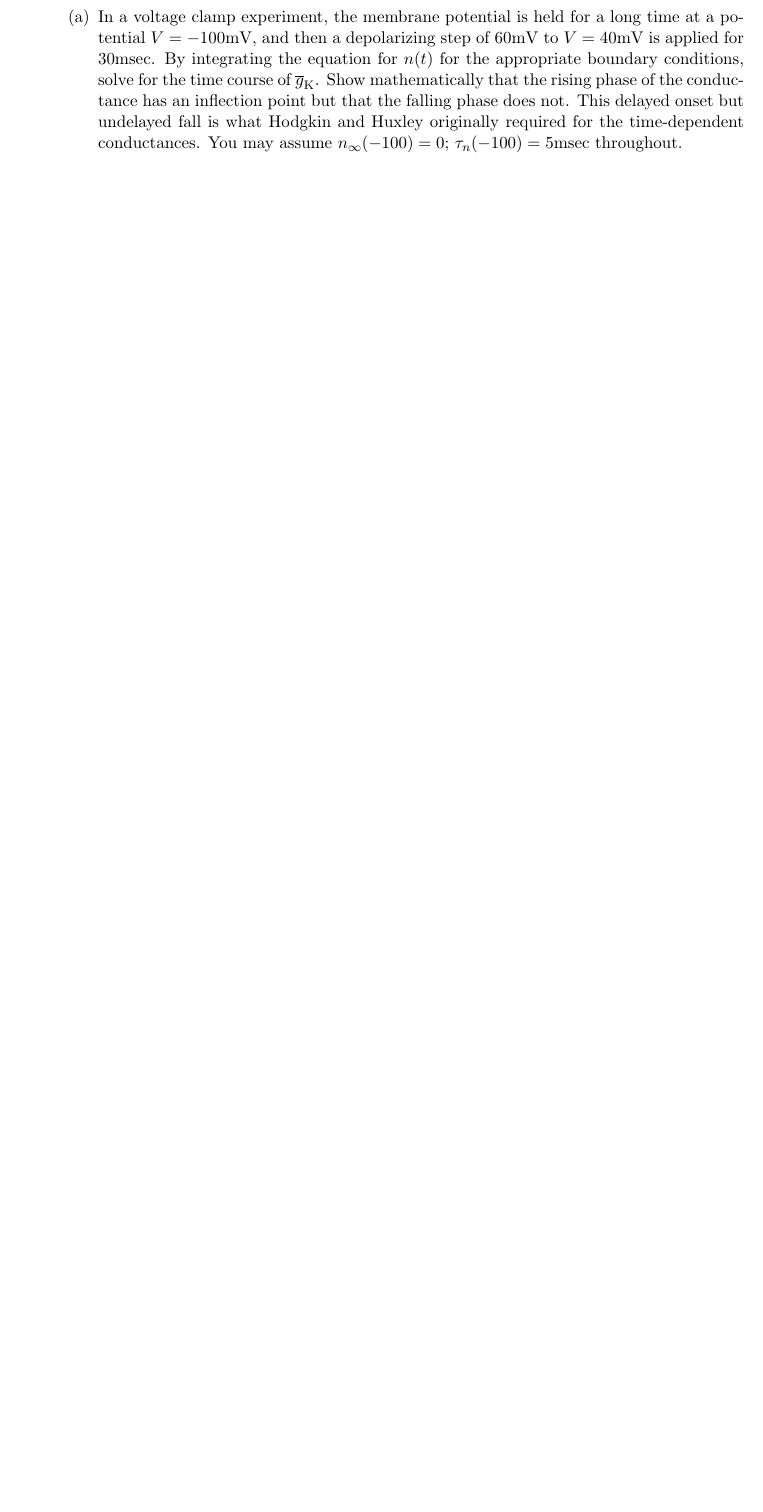
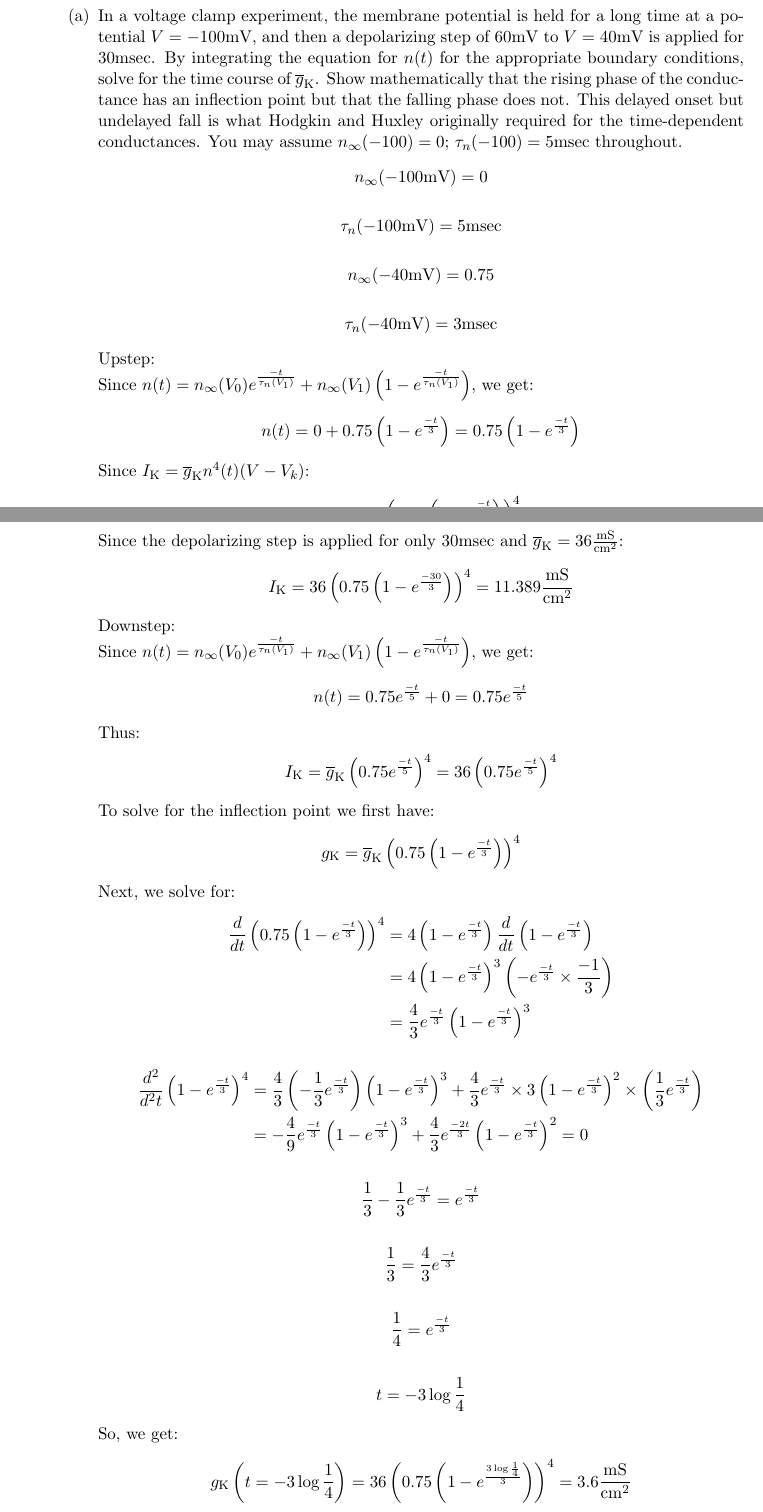
Before and after one commit to jonathansun5/Biophysical-Neurobiology, a LaTeX document (HW 4/Jonathan_Sun_MCB166_HW_4.tex): part of page 2 of 11 before the commit and two parts of pages 2 and 3 of 13 after it, the two joined at a grey line, cut so that both start at the same text, the shorter picture padded with empty space. The pictures show the PDF file HW 4/Jonathan_Sun_MCB166_HW_4.pdf that the author committed with the source.

Commit message:
done with hw4

```diff
--- a/HW 4/Jonathan_Sun_MCB166_HW_4.tex
+++ b/HW 4/Jonathan_Sun_MCB166_HW_4.tex
@@ -41,14 +41,13 @@
 The HH equations for a space-clamped squid giant axon are given below. Tetrodotoxin (TTX), the puffer-fish poison is known to block axonal \ch{Na} channels. When TTX is introduced into the bathing medium, the axon $I_{\ch{Na}}$ will be blocked and $I_{\ch{K}}$ and $I_{\ch{L}}$ will remain unchanged. Ordinarily, the nerve would be incapable of generating action potentials. We wish to consider an axon bathed in TTX for two different conditions of external \ch{K} concentration --- normal $[\ch{K}]_o$, for which $V_{\ch{K}} = -75 \text{mV}$, and high $[\ch{K}]_o$, for which $V_{\ch{K}} = 0$.
 \\
 The conductance, $\overline{g}_{\ch{K}}$ might also vary with changed external \ch{K}, but for the sake of simplicity, we will assume $\overline{g}_{\ch{K}}$ does not change.
+\begin{center}
+\includegraphics[width=0.75\textwidth]{/Users/jonathansun5/Documents/Fall 2017/MCB 166/Homeworks/HW 4/Screen Shot 2017-10-31 at 9.45.43 AM.png}
+\end{center}
 \begin{enumerate}[label=(\alph*)]
 \item
 In a voltage clamp experiment, the membrane potential is held for a long time at a potential $V = -100 \text{mV}$, and then a depolarizing step of $60 \text{mV}$ to $V = 40 \text{mV}$ is applied for $30 \text{msec}$. By integrating the equation for $n(t)$ for the appropriate boundary conditions, solve for the time course of $\overline{g}_{\ch{K}}$. Show mathematically that the rising phase of the conductance has an inflection point but that the falling phase does not. This delayed onset but undelayed fall is what Hodgkin and Huxley originally required for the time-dependent conductances. You may assume $n_{\infty}(-100) = 0$; $\tau_n(-100) = 5 \text{msec}$ throughout.
-
-
-
-
-
-
-
-
+\begin{align*}
+n_{\infty}(-100 \text{mV}) = 0
+\end{align*}
+\begin{align*}
@@ -54,0 +61,36 @@ In a voltage clamp experiment, the membrane potential is held for a long time at
+\end{align*}
+Upstep:
+\\
+Since $n(t) = n_{\infty}(V_0) e^{\frac{-t} {\tau_n(V_1)}} + n_{\infty}(V_1) \left(1 - e^{\frac{-t} {\tau_n(V_1)}}\right)$, we get:
+\begin{align*}
+n(t) = 0 + 0.75 \left(1 - e^{\frac{-t} {3}}\right) = 0.75 \left(1 - e^{\frac{-t} {3}}\right)
+\end{align*}
+Since $I_{\ch{K}} = \overline{g}_{\ch{K}} n^4(t) (V - V_k)$:
+\begin{align*}
+I_{\ch{K}} = \overline{g}_{\ch{K}} \left(0.75 \left(1 - e^{\frac{-t} {3}}\right)\right)^4
+\end{align*}
+Since the depolarizing step is applied for only $30 \text{msec}$ and $\overline{g}_{\ch{K}} = 36 \frac{\text{mS}} {\text{cm}^2}$:
+\begin{align*}
+I_{\ch{K}} = 36 \left(0.75 \left(1 - e^{\frac{-30} {3}}\right)\right)^4 = 11.389 \frac{\text{mS}} {\text{cm}^2}
+\end{align*}
+Downstep:
+\\
+Since $n(t) = n_{\infty}(V_0) e^{\frac{-t} {\tau_n(V_1)}} + n_{\infty}(V_1) \left(1 - e^{\frac{-t} {\tau_n(V_1)}}\right)$, we get:
+\begin{align*}
+n(t) = 0.75 e^{\frac{-t} {5}} + 0 = 0.75 e^{\frac{-t} {5}}
+\end{align*}
+Thus:
+\begin{align*}
+I_{\ch{K}} = \overline{g}_{\ch{K}} \left(0.75 e^{\frac{-t} {5}}\right)^4 = 36 \left(0.75 e^{\frac{-t} {5}}\right)^4
+\end{align*}
+To solve for the inflection point we first have:
+\begin{align*}
+g_{\ch{K}} = \overline{g}_{\ch{K}} \left(0.75 \left(1 - e^{\frac{-t} {3}}\right)\right)^4
+\end{align*}
+Next, we solve for:
+\begin{align*}
+\frac{d} {dt} \left(0.75 \left(1 - e^{\frac{-t} {3}}\right)\right)^4 &= 4 \left(1 - e^{\frac{-t} {3}}\right) \frac{d} {dt} \left(1 - e^{\frac{-t} {3}}\right) \\
+&= 4 \left(1 - e^{\frac{-t} {3}}\right)^3 \left(- e^{\frac{-t} {3}} \times \frac{-1} {3}\right) \\
+&= \frac{4} {3} e^{\frac{-t} {3}} \left(1 - e^{\frac{-t} {3}}\right)^3
+\end{align*}
+\begin{align*}
@@ -55,17 +108,23 @@ In a voltage clamp experiment, the membrane potential is held for a long time at
+\end{align*}
+\begin{align*}
+t = -3 \log{\frac{1} {4}}
+\end{align*}
+So, we get:
+\begin{align*}
+g_{\ch{K}}\left(t = -3 \log{\frac{1} {4}}\right) = 36 \left(0.75 \left(1 - e^{\frac{3 \log{\frac{1} {4}}} {3}}\right)\right)^4 = 3.6 \frac{\text{mS}} {\text{cm}^2}
+\end{align*}
+So, the inflection point is $I\left(-3 \log{\frac{1} {4}} \text{, } 3.6\right)$.
 
 
 
 \item
 Using the plot of part (a) sketch the current $I_{\ch{K}}$ for this voltage pulse for both conditions of $[\ch{K}]_o$ (ie. $V_k = -75$ and $V_k = 0$). Compare the currents during rising and falling phases of conductance for the two conditions. Is $I_{\ch{K}}$ outward for both conditions? Explain. The current transient at the termination of the pulse is called the tail current.
-
-
-
-
-
-
-
-
-
+\vspace*{1\baselineskip}
+\\
+At the step up, the driving force is $-40 \text{mV} - E_{\ch{K}} = -40 \text{mV} + 75 \text{mV} = 35 \text{mV}$. At the step down, the driving force is $-100 \text{mV} + 75 \text{mV} = -25 \text{mV}$. So at the step up, $I_{\ch{K}} = 35 \overline{g}_{\ch{K}}(0.75)^4 = 35 \times 36 \times (0.75)^4 = 398.67 \text{mA}$.
+\begin{center}
+\includegraphics[width=0.75\textwidth]{/Users/jonathansun5/Documents/Fall 2017/MCB 166/Homeworks/HW 4/Screen Shot 2017-10-31 at 10.44.52 AM.png}
+\end{center}
 
 
 
```
Also changed, not shown: HW 4/Jonathan_Sun_MCB166_HW_4.pdf, HW 4/Screen Shot 2017-10-31 at 10.44.52 AM.png (added), HW 4/Screen Shot 2017-10-31 at 9.45.43 AM.png (added), HW 4/Jonathan_Sun_MCB166_HW_4.tex (20 more changed lines), 4 other files.
